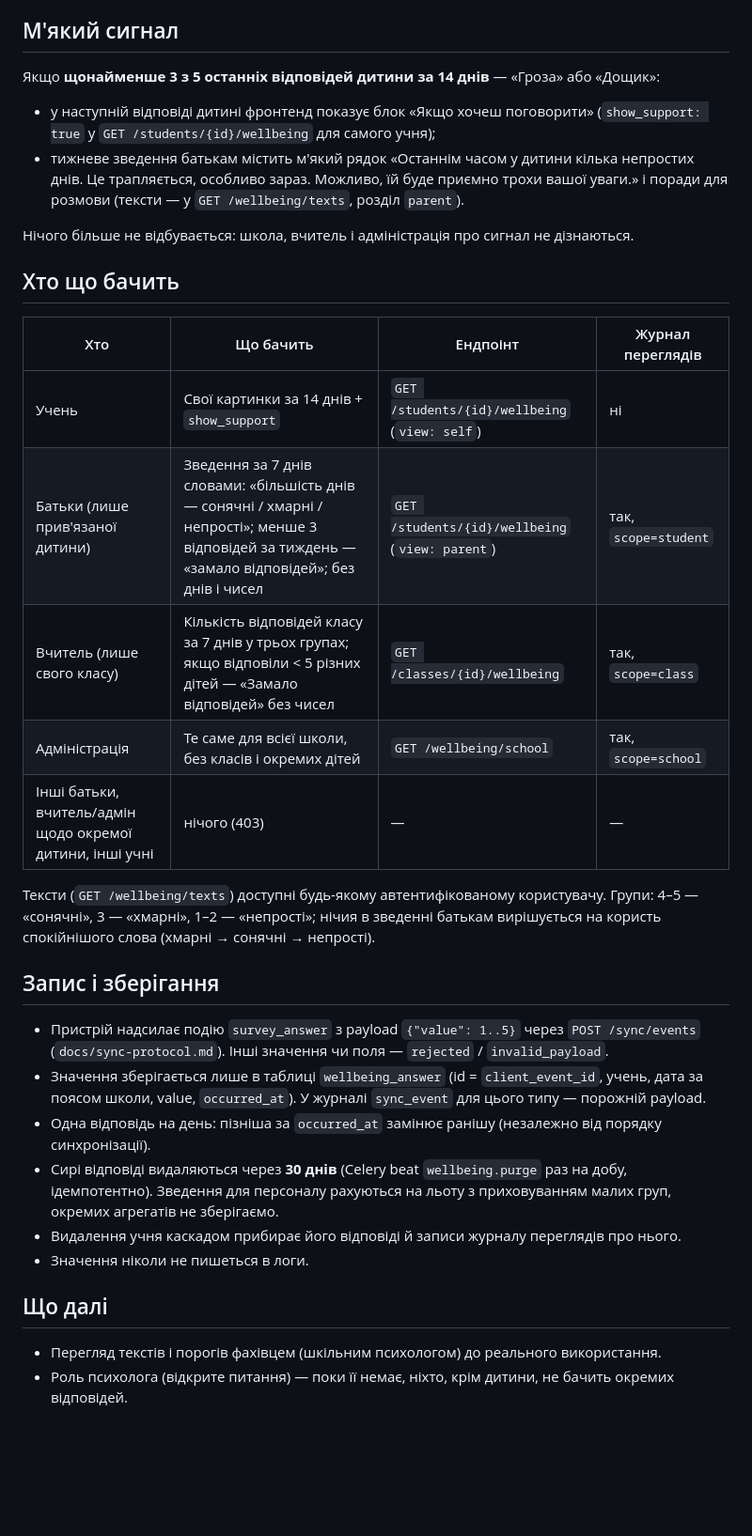
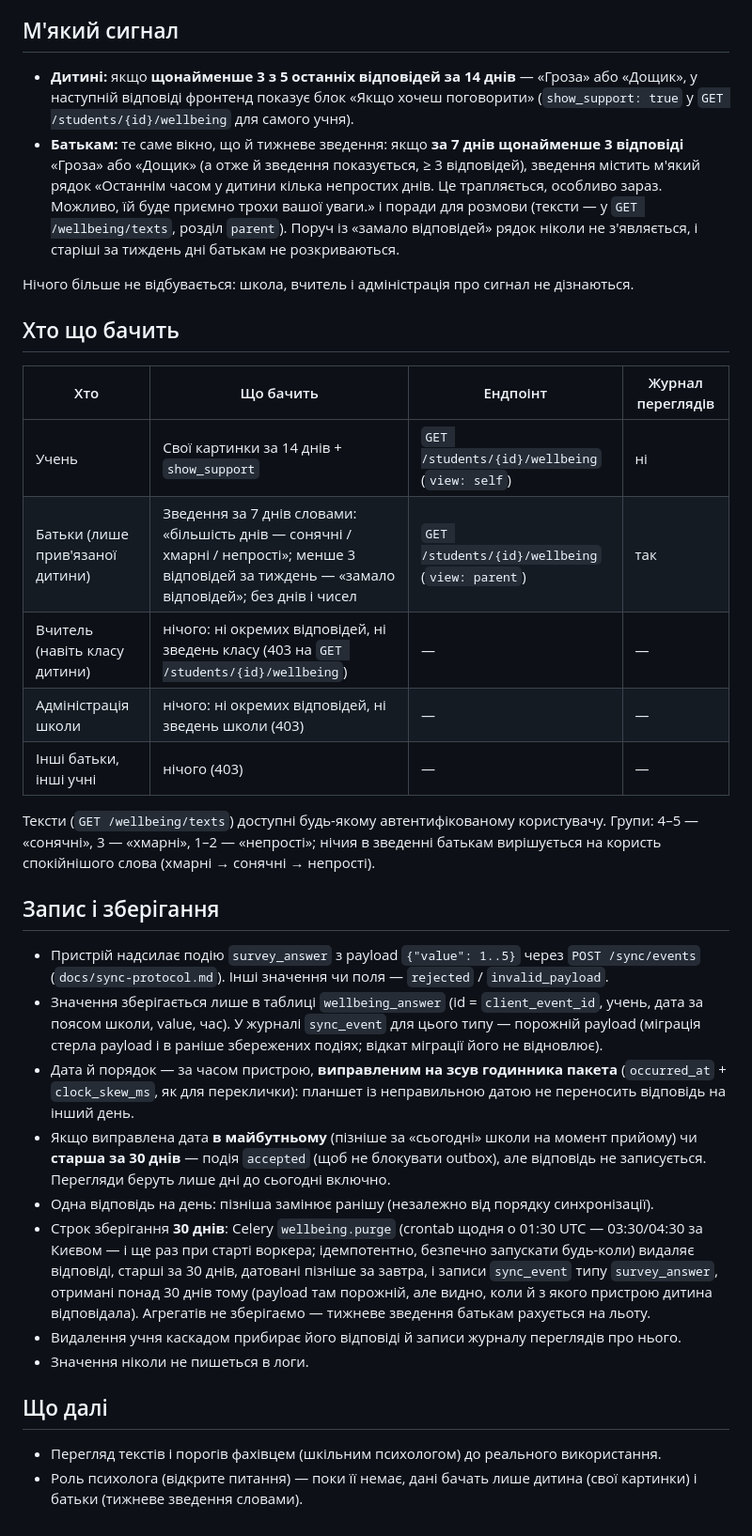
Before and after one commit to ShelterED-project/ShelterED, a Markdown page: docs/wellbeing-checkin.md, the part around one of its changes. Shown at 94% size. Drawn GitHub-style; blank space fills up the shorter version.

Commit message:
Document wellbeing access for child and parents only, skew-corrected dates and retention

```diff
--- a/docs/wellbeing-checkin.md
+++ b/docs/wellbeing-checkin.md
@@ -52,10 +52,8 @@
 
 ## М'який сигнал
 
-Якщо **щонайменше 3 з 5 останніх відповідей дитини за 14 днів** — «Гроза» або «Дощик»:
-
-- у наступній відповіді дитині фронтенд показує блок «Якщо хочеш поговорити» (`show_support: true` у `GET /students/{id}/wellbeing` для самого учня);
-- тижневе зведення батькам містить м'який рядок «Останнім часом у дитини кілька непростих днів. Це трапляється, особливо зараз. Можливо, їй буде приємно трохи вашої уваги.» і поради для розмови (тексти — у `GET /wellbeing/texts`, розділ `parent`).
+- **Дитині:** якщо **щонайменше 3 з 5 останніх відповідей за 14 днів** — «Гроза» або «Дощик», у наступній відповіді фронтенд показує блок «Якщо хочеш поговорити» (`show_support: true` у `GET /students/{id}/wellbeing` для самого учня).
+- **Батькам:** те саме вікно, що й тижневе зведення: якщо **за 7 днів щонайменше 3 відповіді** «Гроза» або «Дощик» (а отже й зведення показується, ≥ 3 відповідей), зведення містить м'який рядок «Останнім часом у дитини кілька непростих днів. Це трапляється, особливо зараз. Можливо, їй буде приємно трохи вашої уваги.» і поради для розмови (тексти — у `GET /wellbeing/texts`, розділ `parent`). Поруч із «замало відповідей» рядок ніколи не з'являється, і старіші за тиждень дні батькам не розкриваються.
 
 Нічого більше не відбувається: школа, вчитель і адміністрація про сигнал не дізнаються.
 
@@ -64,23 +62,25 @@
 | Хто | Що бачить | Ендпоінт | Журнал переглядів |
 |---|---|---|---|
 | Учень | Свої картинки за 14 днів + `show_support` | `GET /students/{id}/wellbeing` (`view: self`) | ні |
-| Батьки (лише прив'язаної дитини) | Зведення за 7 днів словами: «більшість днів — сонячні / хмарні / непрості»; менше 3 відповідей за тиждень — «замало відповідей»; без днів і чисел | `GET /students/{id}/wellbeing` (`view: parent`) | так, `scope=student` |
-| Вчитель (лише свого класу) | Кількість відповідей класу за 7 днів у трьох групах; якщо відповіли < 5 різних дітей — «Замало відповідей» без чисел | `GET /classes/{id}/wellbeing` | так, `scope=class` |
-| Адміністрація | Те саме для всієї школи, без класів і окремих дітей | `GET /wellbeing/school` | так, `scope=school` |
-| Інші батьки, вчитель/адмін щодо окремої дитини, інші учні | нічого (403) | — | — |
+| Батьки (лише прив'язаної дитини) | Зведення за 7 днів словами: «більшість днів — сонячні / хмарні / непрості»; менше 3 відповідей за тиждень — «замало відповідей»; без днів і чисел | `GET /students/{id}/wellbeing` (`view: parent`) | так |
+| Вчитель (навіть класу дитини) | нічого: ні окремих відповідей, ні зведень класу (403 на `GET /students/{id}/wellbeing`) | — | — |
+| Адміністрація школи | нічого: ні окремих відповідей, ні зведень школи (403) | — | — |
+| Інші батьки, інші учні | нічого (403) | — | — |
 
 Тексти (`GET /wellbeing/texts`) доступні будь-якому автентифікованому користувачу. Групи: 4–5 — «сонячні», 3 — «хмарні», 1–2 — «непрості»; нічия в зведенні батькам вирішується на користь спокійнішого слова (хмарні → сонячні → непрості).
 
 ## Запис і зберігання
 
 - Пристрій надсилає подію `survey_answer` з payload `{"value": 1..5}` через `POST /sync/events` (`docs/sync-protocol.md`). Інші значення чи поля — `rejected` / `invalid_payload`.
-- Значення зберігається лише в таблиці `wellbeing_answer` (id = `client_event_id`, учень, дата за поясом школи, value, `occurred_at`). У журналі `sync_event` для цього типу — порожній payload.
-- Одна відповідь на день: пізніша за `occurred_at` замінює ранішу (незалежно від порядку синхронізації).
-- Сирі відповіді видаляються через **30 днів** (Celery beat `wellbeing.purge` раз на добу, ідемпотентно). Зведення для персоналу рахуються на льоту з приховуванням малих груп, окремих агрегатів не зберігаємо.
+- Значення зберігається лише в таблиці `wellbeing_answer` (id = `client_event_id`, учень, дата за поясом школи, value, час). У журналі `sync_event` для цього типу — порожній payload (міграція стерла payload і в раніше збережених подіях; відкат міграції його не відновлює).
+- Дата й порядок — за часом пристрою, **виправленим на зсув годинника пакета** (`occurred_at` + `clock_skew_ms`, як для переклички): планшет із неправильною датою не переносить відповідь на інший день.
+- Якщо виправлена дата **в майбутньому** (пізніше за «сьогодні» школи на момент прийому) чи **старша за 30 днів** — подія `accepted` (щоб не блокувати outbox), але відповідь не записується. Перегляди беруть лише дні до сьогодні включно.
+- Одна відповідь на день: пізніша замінює ранішу (незалежно від порядку синхронізації).
+- Строк зберігання **30 днів**: Celery `wellbeing.purge` (crontab щодня о 01:30 UTC — 03:30/04:30 за Києвом — і ще раз при старті воркера; ідемпотентно, безпечно запускати будь-коли) видаляє відповіді, старші за 30 днів, датовані пізніше за завтра, і записи `sync_event` типу `survey_answer`, отримані понад 30 днів тому (payload там порожній, але видно, коли й з якого пристрою дитина відповідала). Агрегатів не зберігаємо — тижневе зведення батькам рахується на льоту.
 - Видалення учня каскадом прибирає його відповіді й записи журналу переглядів про нього.
 - Значення ніколи не пишеться в логи.
 
 ## Що далі
 
 - Перегляд текстів і порогів фахівцем (шкільним психологом) до реального використання.
-- Роль психолога (відкрите питання) — поки її немає, ніхто, крім дитини, не бачить окремих відповідей.
+- Роль психолога (відкрите питання) — поки її немає, дані бачать лише дитина (свої картинки) і батьки (тижневе зведення словами).
```
Also changed, not shown: other parts of docs/wellbeing-checkin.md (+3 -3 lines), docs/db-schema.md (+7 -8 lines), docs/sync-protocol.md (+1 -1 lines).
